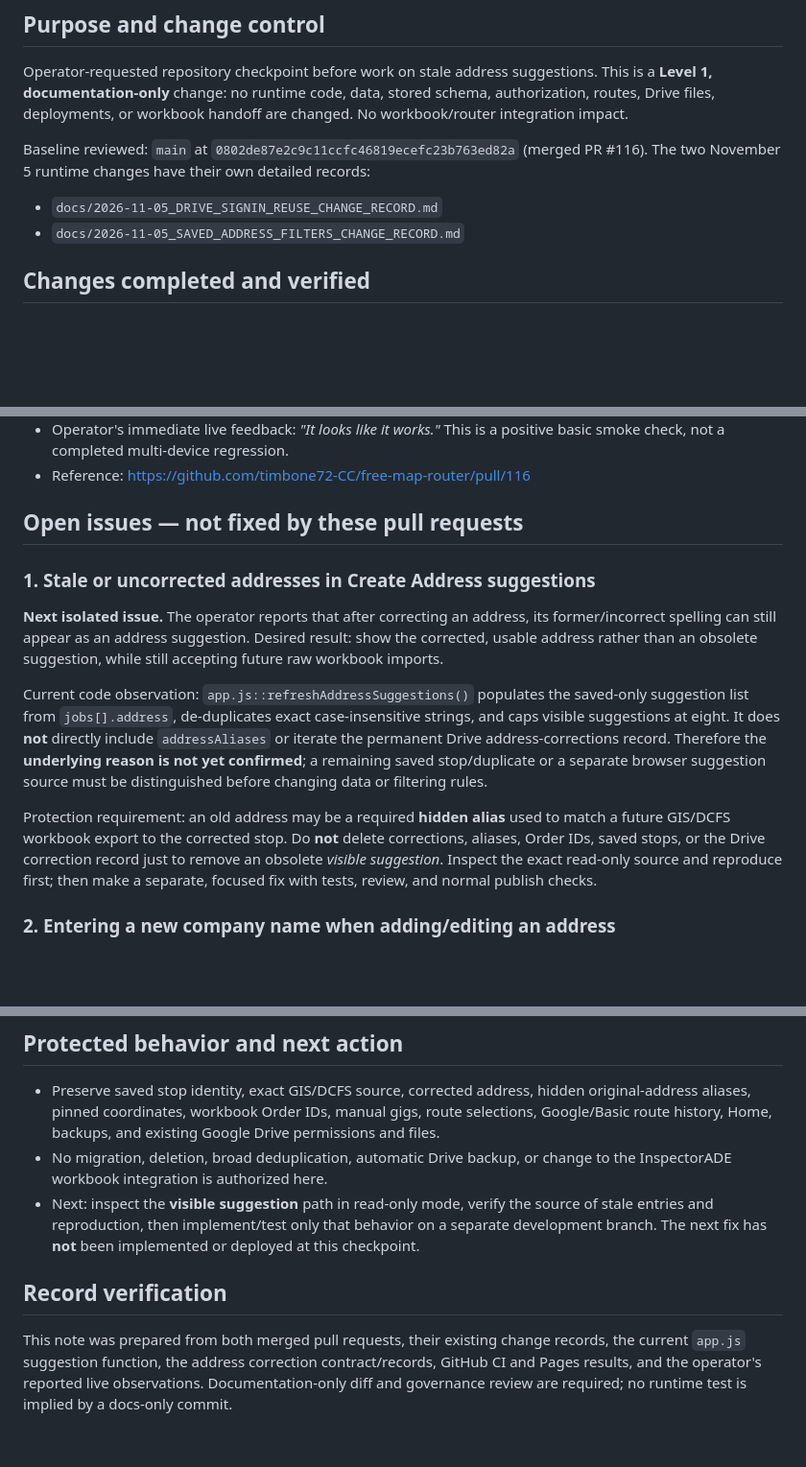
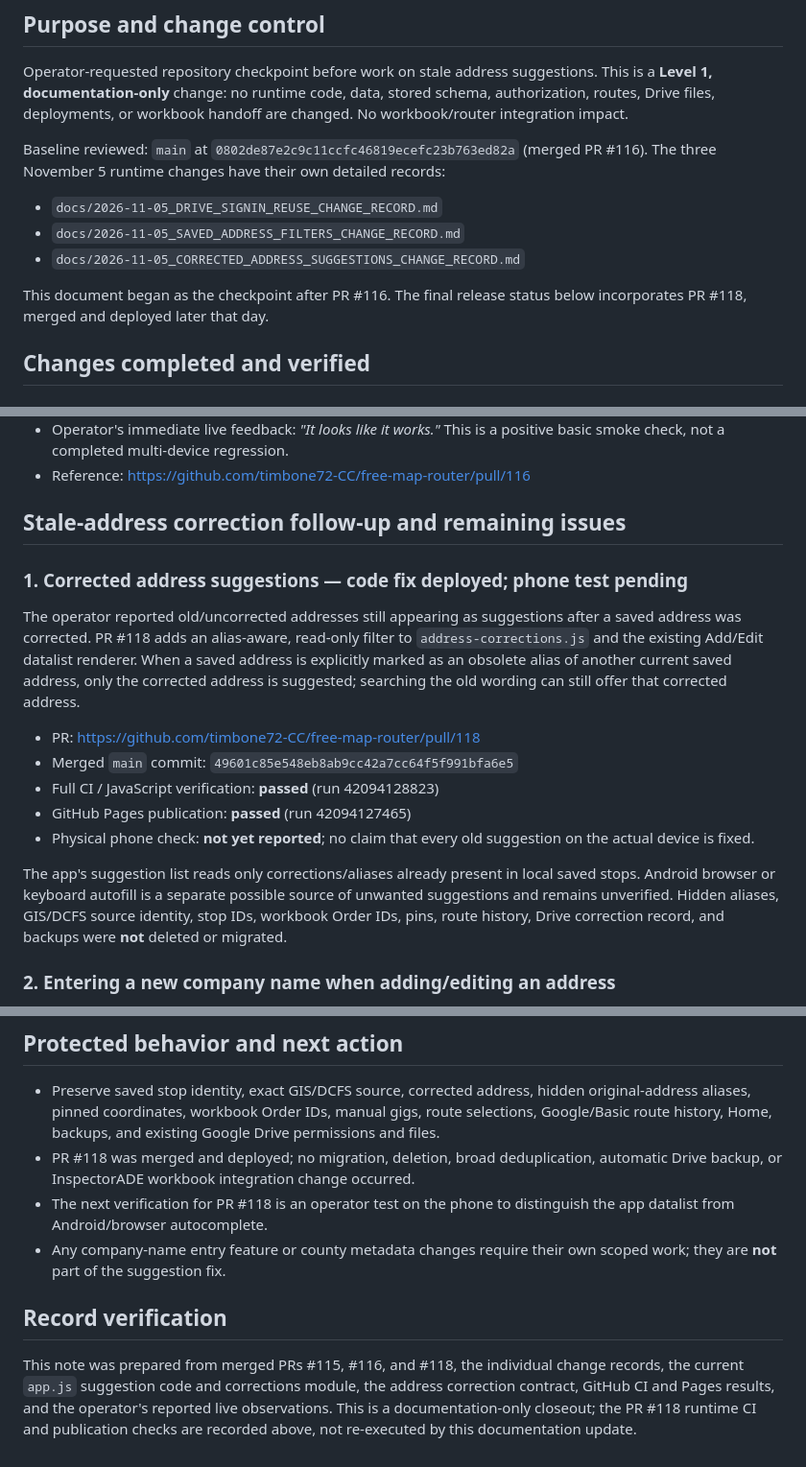
Before and after one commit to timbone72-CC/free-map-router, a Markdown page: docs/2026-11-05_CURRENT_STATUS_AND_OPEN_ISSUES.md, 3 parts joined by grey strips. Shown at 96% size. GitHub-like rendering; blank space fills up the shorter version.

Commit message:
docs: align FMR status with published PR118 and pending phone check

```diff
--- a/docs/2026-11-05_CURRENT_STATUS_AND_OPEN_ISSUES.md
+++ b/docs/2026-11-05_CURRENT_STATUS_AND_OPEN_ISSUES.md
@@ -8,9 +8,13 @@ handoff are changed. No workbook/router integration impact.
 
 Baseline reviewed: `main` at
 `0802de87e2c9c11ccfc46819ecefc23b763ed82a` (merged PR #116).
-The two November 5 runtime changes have their own detailed records:
+The three November 5 runtime changes have their own detailed records:
 - `docs/2026-11-05_DRIVE_SIGNIN_REUSE_CHANGE_RECORD.md`
 - `docs/2026-11-05_SAVED_ADDRESS_FILTERS_CHANGE_RECORD.md`
+- `docs/2026-11-05_CORRECTED_ADDRESS_SUGGESTIONS_CHANGE_RECORD.md`
+
+This document began as the checkpoint after PR #116. The final release
+status below incorporates PR #118, merged and deployed later that day.
 
 ## Changes completed and verified
 
@@ -47,28 +51,28 @@ The two November 5 runtime changes have their own detailed records:
   a positive basic smoke check, not a completed multi-device regression.
 - Reference: https://github.com/timbone72-CC/free-map-router/pull/116
 
-## Open issues — not fixed by these pull requests
+## Stale-address correction follow-up and remaining issues
 
-### 1. Stale or uncorrected addresses in Create Address suggestions
-**Next isolated issue.** The operator reports that after correcting an
-address, its former/incorrect spelling can still appear as an address
-suggestion. Desired result: show the corrected, usable address rather than
-an obsolete suggestion, while still accepting future raw workbook imports.
+### 1. Corrected address suggestions — code fix deployed; phone test pending
+The operator reported old/uncorrected addresses still appearing as suggestions
+after a saved address was corrected. PR #118 adds an alias-aware, read-only
+filter to `address-corrections.js` and the existing Add/Edit datalist renderer.
+When a saved address is explicitly marked as an obsolete alias of another
+current saved address, only the corrected address is suggested; searching
+the old wording can still offer that corrected address.
 
-Current code observation: `app.js::refreshAddressSuggestions()` populates the
-saved-only suggestion list from `jobs[].address`, de-duplicates exact
-case-insensitive strings, and caps visible suggestions at eight. It does
-**not** directly include `addressAliases` or iterate the permanent Drive
-address-corrections record. Therefore the **underlying reason is not yet
-confirmed**; a remaining saved stop/duplicate or a separate browser suggestion
-source must be distinguished before changing data or filtering rules.
+- PR: https://github.com/timbone72-CC/free-map-router/pull/118
+- Merged `main` commit: `49601c85e548eb8ab9cc42a7cc64f5f991bfa6e5`
+- Full CI / JavaScript verification: **passed** (run 42094128823)
+- GitHub Pages publication: **passed** (run 42094127465)
+- Physical phone check: **not yet reported**; no claim that every old
+  suggestion on the actual device is fixed.
 
-Protection requirement: an old address may be a required **hidden alias**
-used to match a future GIS/DCFS workbook export to the corrected stop.
-Do **not** delete corrections, aliases, Order IDs, saved stops, or the Drive
-correction record just to remove an obsolete *visible suggestion*. Inspect
-the exact read-only source and reproduce first; then make a separate,
-focused fix with tests, review, and normal publish checks.
+The app's suggestion list reads only corrections/aliases already present in
+local saved stops. Android browser or keyboard autofill is a separate possible
+source of unwanted suggestions and remains unverified. Hidden aliases,
+GIS/DCFS source identity, stop IDs, workbook Order IDs, pins, route history,
+Drive correction record, and backups were **not** deleted or migrated.
 
 ### 2. Entering a new company name when adding/editing an address
 The operator requested a source/company field with GIS, DCFS, and custom
@@ -87,16 +91,17 @@ with the read-only filters. Keep separate from the stale-suggestions fix.
   hidden original-address aliases, pinned coordinates, workbook Order IDs,
   manual gigs, route selections, Google/Basic route history, Home, backups,
   and existing Google Drive permissions and files.
-- No migration, deletion, broad deduplication, automatic Drive backup,
-  or change to the InspectorADE workbook integration is authorized here.
-- Next: inspect the **visible suggestion** path in read-only mode, verify the
-  source of stale entries and reproduction, then implement/test only that
-  behavior on a separate development branch. The next fix has **not** been
-  implemented or deployed at this checkpoint.
+- PR #118 was merged and deployed; no migration, deletion, broad deduplication,
+  automatic Drive backup, or InspectorADE workbook integration change occurred.
+- The next verification for PR #118 is an operator test on the phone to
+  distinguish the app datalist from Android/browser autocomplete.
+- Any company-name entry feature or county metadata changes require their
+  own scoped work; they are **not** part of the suggestion fix.
 
 ## Record verification
-This note was prepared from both merged pull requests, their existing change
-records, the current `app.js` suggestion function, the address correction
-contract/records, GitHub CI and Pages results, and the operator's reported
-live observations. Documentation-only diff and governance review are required;
-no runtime test is implied by a docs-only commit.
+This note was prepared from merged PRs #115, #116, and #118, the individual
+change records, the current `app.js` suggestion code and corrections module,
+the address correction contract, GitHub CI and Pages results, and the
+operator's reported live observations. This is a documentation-only closeout;
+the PR #118 runtime CI and publication checks are recorded above, not
+re-executed by this documentation update.
```
